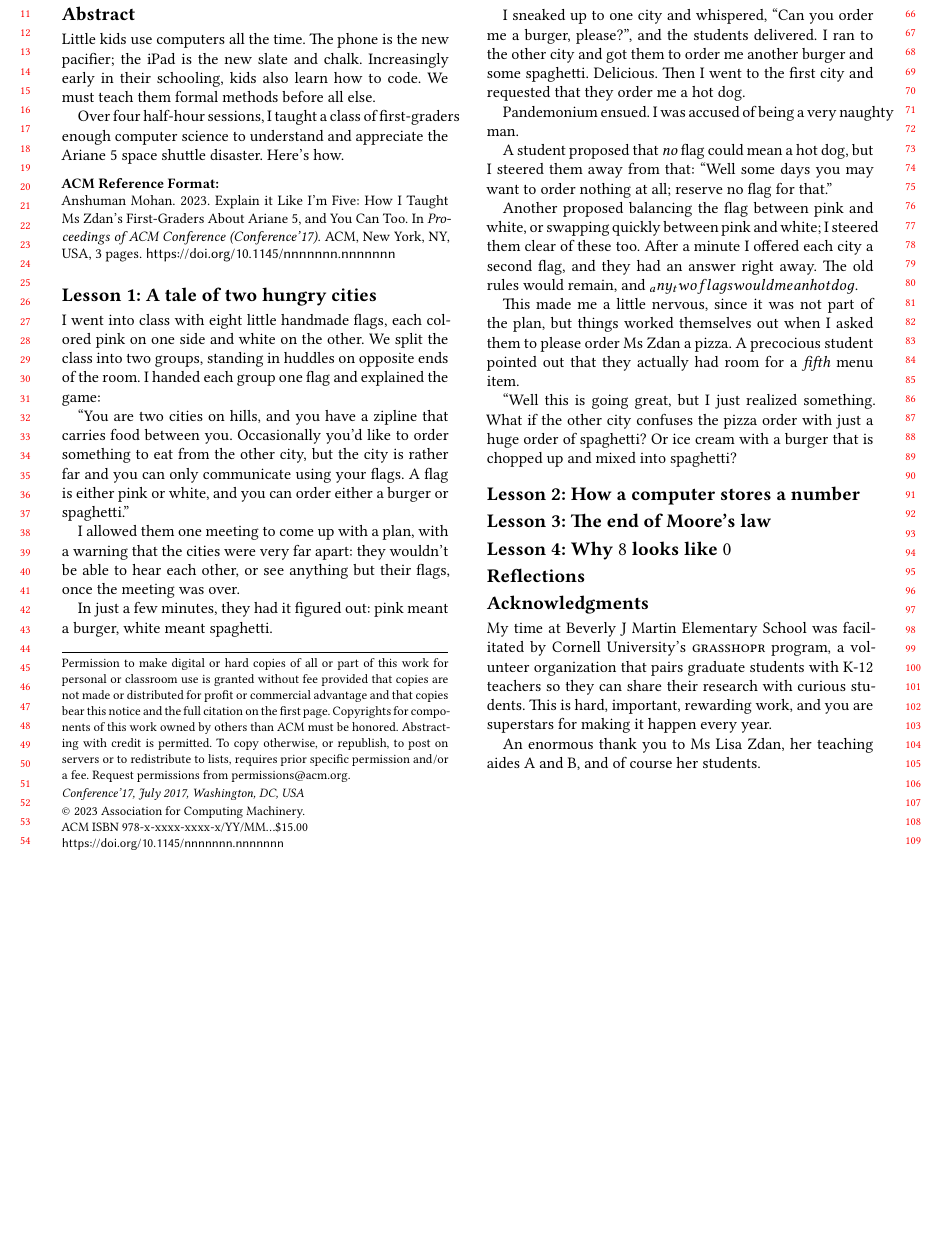
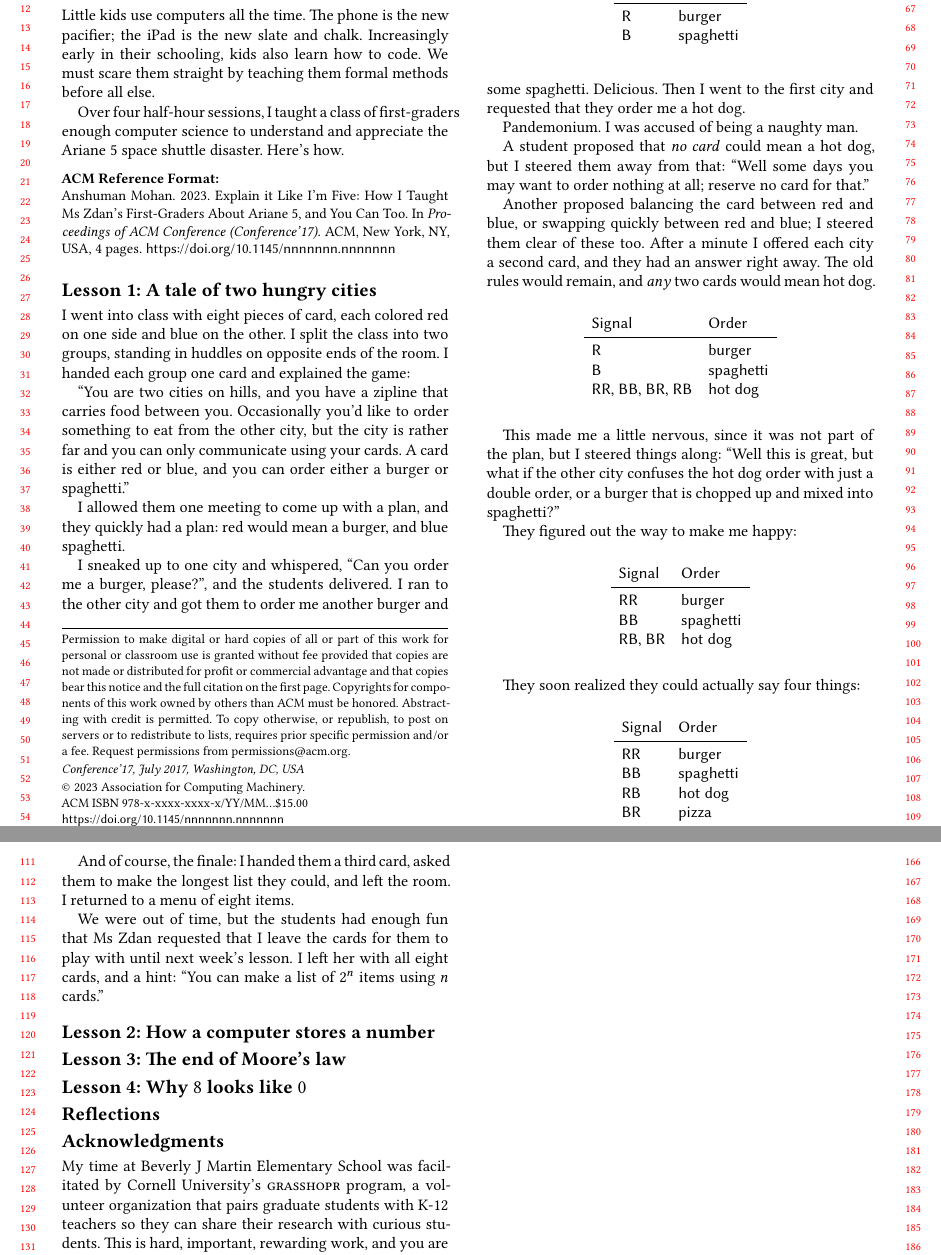
Before and after one commit to anshumanmohan/eli5, a LaTeX paper (paper.tex): part of page 1 of 3 before the commit and two parts of pages 1 and 2 of 4 after it, the two joined at a grey line, cut so that both start at the same text, the shorter picture padded with empty space. Compiled offline with XeLaTeX.

Commit message:
Flesh out lesson 1

```diff
--- a/paper.tex
+++ b/paper.tex
@@ -47,7 +47,7 @@
 Little kids use computers all the time.
 The phone is the new pacifier; the iPad is the new slate and chalk.
 Increasingly early in their schooling, kids also learn how to code.
-We must teach them formal methods before all else.
+We must scare them straight by teaching them formal methods before all else.
 
 Over four half-hour sessions, I taught a class of first-graders enough computer science to understand and appreciate the Ariane 5 space shuttle disaster.
 Here's how.
@@ -58,50 +58,86 @@ Here's how.
 
 \section*{Lesson 1: A tale of two hungry cities}
 
-I went into class with eight little handmade flags, each colored pink on one side and white on the other.
-We split the class into two groups, standing in huddles on opposite ends of the room.
-I handed each group one flag and explained the game:
+I went into class with eight pieces of card, each colored red on one side and blue on the other.
+I split the class into two groups, standing in huddles on opposite ends of the room.
+I handed each group one card and explained the game:
 
 ``You are two cities on hills, and you have a zipline that carries food between you.
-Occasionally you'd like to order something to eat from the other city, but the city is rather far and you can only communicate using your flags.
-A flag is either pink or white, and you can order either a burger or spaghetti.''
+Occasionally you'd like to order something to eat from the other city, but the city is rather far and you can only communicate using your cards.
+A card is either red or blue, and you can order either a burger or spaghetti.''
 
-I allowed them one meeting to come up with a plan, with a warning that the cities were very far apart: they wouldn't be able to hear each other, or see anything but their flags, once the meeting was over.
+I allowed them one meeting to come up with a plan, and they quickly had a plan: red would mean a burger, and blue spaghetti.
 
-In just a few minutes, they had it figured out: pink meant a burger, white meant spaghetti.
-
-% P | burger
-% W | spaghetti
+\begin{table}[h]\sffamily
+  \begin{tabular}{ll}
+  Signal & Order \\
+  \midrule
+  R & burger \\
+  B & spaghetti \\
+  \end{tabular}
+  % \caption{Iteration 1.}%
+\end{table}
 
 I sneaked up to one city and whispered, ``Can you order me a burger, please?'', and the students delivered.
 I ran to the other city and got them to order me another burger and some spaghetti. Delicious.
 Then I went to the first city and requested that they order me a hot dog.
 
-Pandemonium ensued.
-I was accused of being a very naughty man.
+Pandemonium.
+I was accused of being a naughty man.
 
-A student proposed that \emph{no} flag could mean a hot dog, but I steered them away from that: ``Well some days you may want to order nothing at all; reserve no flag for that.''
+A student proposed that \emph{no card} could mean a hot dog, but I steered them away from that: ``Well some days you may want to order nothing at all; reserve no card for that.''
 
-Another proposed balancing the flag between pink and white, or swapping quickly between pink and white; I steered them clear of these too.
-After a minute I offered each city a second flag, and they had an answer right away.
-The old rules would remain, and _any_ two flags would mean hot dog.
+Another proposed balancing the card between red and blue, or swapping quickly between red and blue; I steered them clear of these too.
+After a minute I offered each city a second card, and they had an answer right away.
+The old rules would remain, and \emph{any} two cards would mean hot dog.
 
-% P | burger
-% W | spaghetti
-% PP,PW,WP,WW | hot dog
+\begin{table}[h]\sffamily
+  \begin{tabular}{ll}
+  Signal & Order \\
+  \midrule
+  R & burger \\
+  B & spaghetti \\
+  RR, BB, BR, RB & hot dog
+  \end{tabular}
+  % \caption{Iteration 2.}%
+\end{table}
 
-This made me a little nervous, since it was not part of the plan, but things worked themselves out when I asked them to please order Ms Zdan a pizza.
-A precocious student pointed out that they actually had room for a \emph{fifth} menu item.
+This made me a little nervous, since it was not part of the plan, but I steered things along:
+``Well this is great, but what if the other city confuses the hot dog order with just a double order, or a burger that is chopped up and mixed into spaghetti?''
 
-% P | burger
-% W | spaghetti
-% PP | hot dog
-% WW | pizza
-% PW, WP | ice cream
+They figured out the way to make me happy:
 
-``Well this is going great, but I just realized something.
-What if the other city confuses the pizza order with just a huge order of spaghetti?
-Or ice cream with a burger that is chopped up and mixed into spaghetti?
+\begin{table}[h]\sffamily
+  \begin{tabular}{ll}
+  Signal & Order \\
+  \midrule
+  RR & burger \\
+  BB & spaghetti \\
+  RB, BR & hot dog
+  \end{tabular}
+  % \caption{Iteration 3.}%
+\end{table}
+
+They soon realized they could actually say four things:
+
+\begin{table}[h]\sffamily
+  \begin{tabular}{ll}
+  Signal & Order \\
+  \midrule
+  RR & burger \\
+  BB & spaghetti \\
+  RB & hot dog \\
+  BR & pizza
+  \end{tabular}
+  % \caption{Iteration 4.}%
+\end{table}
+
+And of course, the finale: I handed them a third card, asked them to make the longest list they could, and left the room.
+I returned to a menu of eight items.
+
+We were out of time, but the students had enough fun that Ms Zdan requested that I leave the cards for them to play with until next week's lesson.
+I left her with all eight cards, and a hint: ``You can make a list of $2^n$ items using $n$ cards.''
+
 
 \section*{Lesson 2: How a computer stores a number}
 
```
